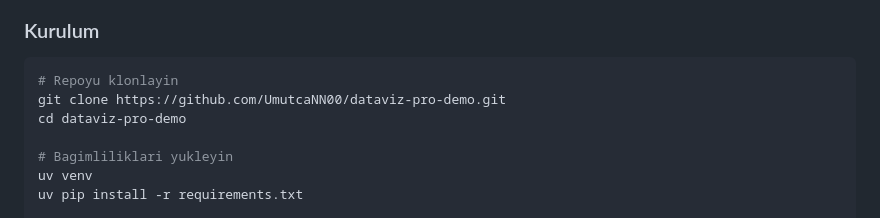
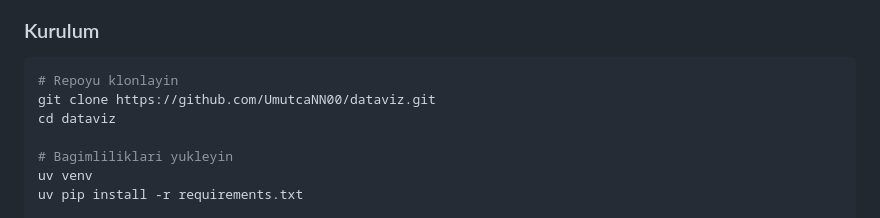
Before and after one commit to UmutcaNN00/dataviz, a Markdown page: README.md, the part around the change. GitHub-like rendering.

Commit message:
belge: klonlama URL'si dataviz olarak güncellendi

````diff
--- a/README.md
+++ b/README.md
@@ -105,8 +105,8 @@
 
 ```bash
 # Repoyu klonlayin
-git clone https://github.com/UmutcaNN00/dataviz-pro-demo.git
-cd dataviz-pro-demo
+git clone https://github.com/UmutcaNN00/dataviz.git
+cd dataviz
 
 # Bagimliliklari yukleyin
 uv venv
````
